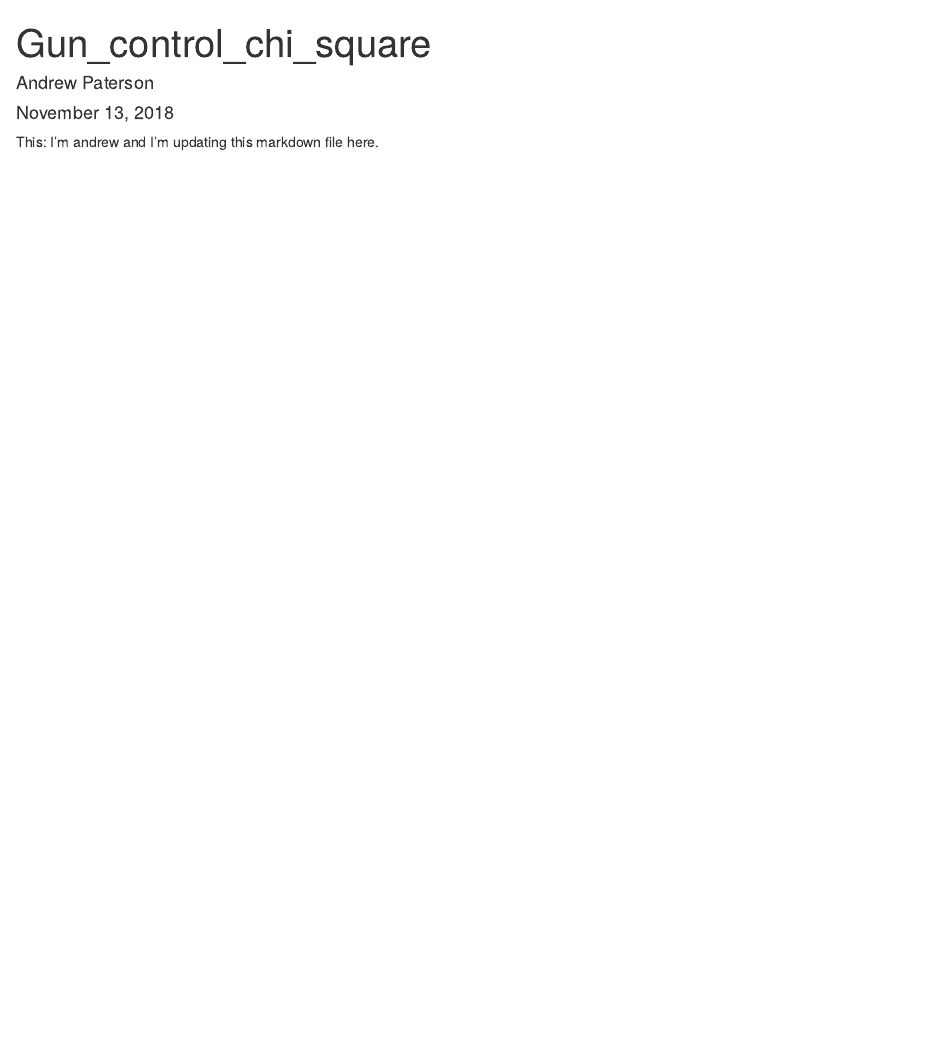
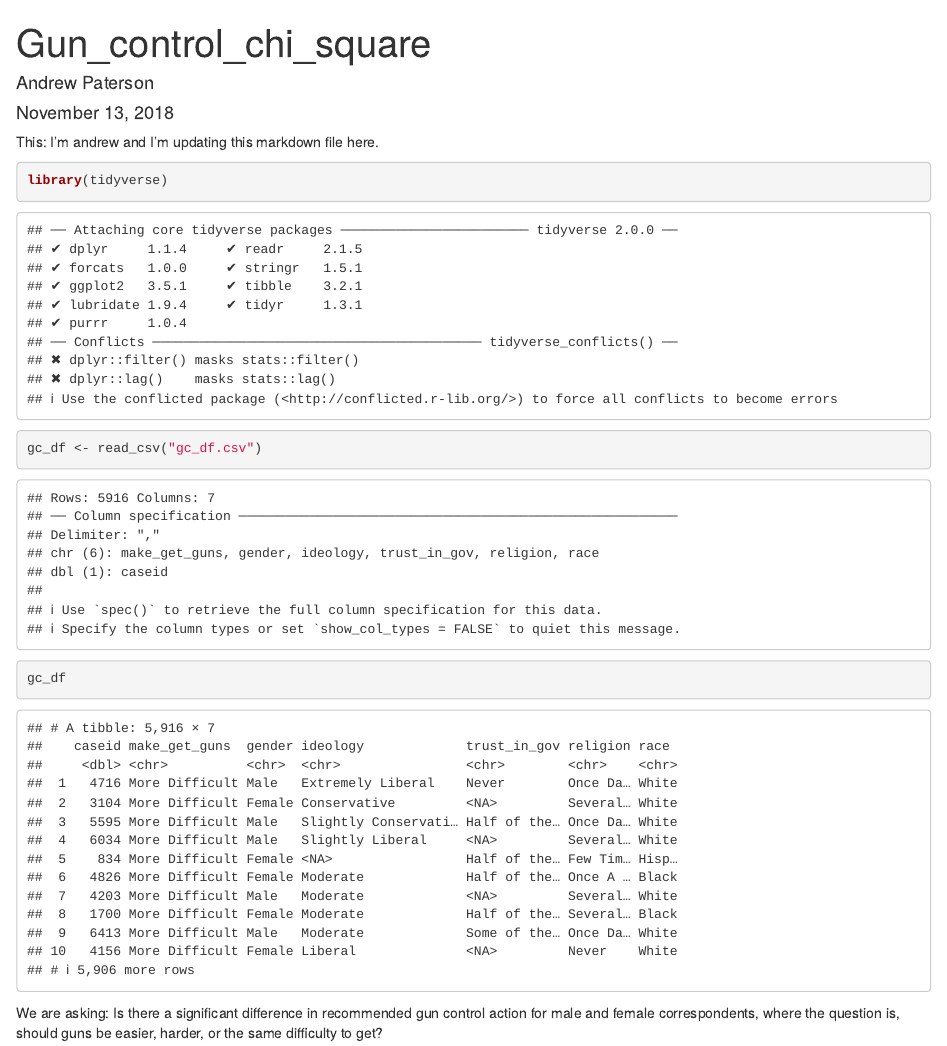
Before and after one commit to patersonandrew/lab-7-chi-andrew, an R Markdown document (andrew_lab_7.Rmd): the page in a window 1100 px wide, from its top. Rendered offline with R 4.5, knitr and Pandoc, with nearby package versions.

Commit message:
Just added some text - Andrew

````diff
--- a/andrew_lab_7.Rmd
+++ b/andrew_lab_7.Rmd
@@ -10,3 +10,15 @@ knitr::opts_chunk$set(echo = TRUE)
 ```
 
 This: I'm andrew and I'm updating this markdown file here.
+
+```{r}
+
+library(tidyverse)
+
+gc_df <- read_csv("gc_df.csv")
+
+gc_df
+
+```
+
+We are asking: Is there a significant difference in recommended gun control action for male and female correspondents, where the question is, should guns be easier, harder, or the same difficulty to get?
````
